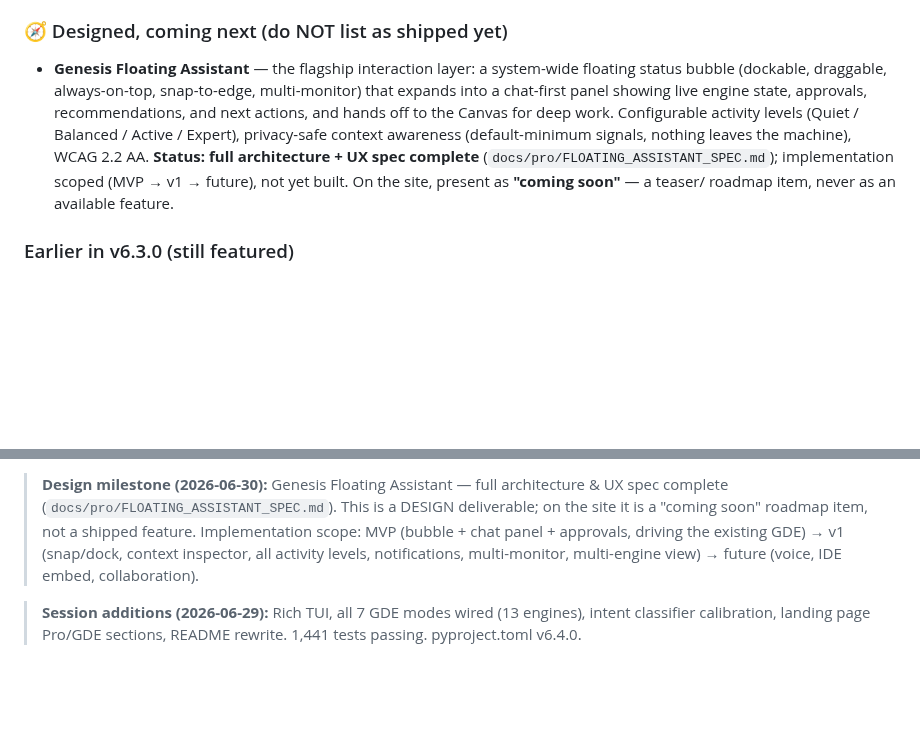
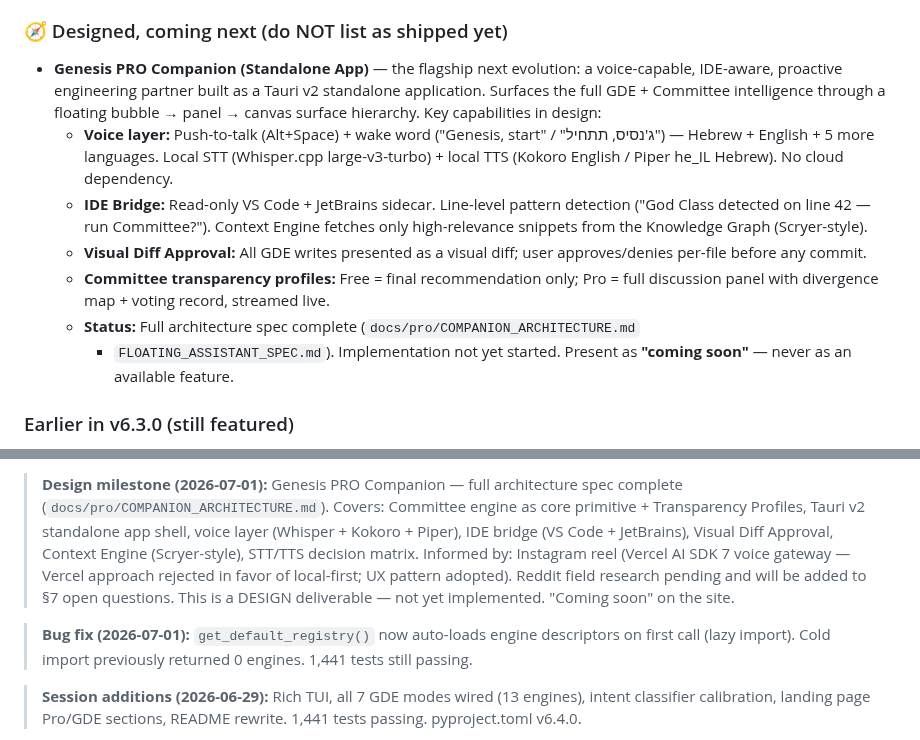
Before and after one commit to maioio/genesis-architect, a Markdown page: docs/WEBSITE_UPDATE_REPORT_v6.1.0.md, 2 parts joined by grey strips. GitHub-like rendering; blank space fills up the shorter version.

```diff
--- a/docs/WEBSITE_UPDATE_REPORT_v6.1.0.md
+++ b/docs/WEBSITE_UPDATE_REPORT_v6.1.0.md
@@ -60,16 +60,24 @@ shipped.
 
 ### 🧭 Designed, coming next (do NOT list as shipped yet)
 
-- **Genesis Floating Assistant** — the flagship interaction layer: a system-wide
-  floating status bubble (dockable, draggable, always-on-top, snap-to-edge,
-  multi-monitor) that expands into a chat-first panel showing live engine state,
-  approvals, recommendations, and next actions, and hands off to the Canvas for
-  deep work. Configurable activity levels (Quiet / Balanced / Active / Expert),
-  privacy-safe context awareness (default-minimum signals, nothing leaves the
-  machine), WCAG 2.2 AA. **Status: full architecture + UX spec complete**
-  (`docs/pro/FLOATING_ASSISTANT_SPEC.md`); implementation scoped (MVP → v1 →
-  future), not yet built. On the site, present as **"coming soon"** — a teaser/
-  roadmap item, never as an available feature.
+- **Genesis PRO Companion (Standalone App)** — the flagship next evolution:
+  a voice-capable, IDE-aware, proactive engineering partner built as a Tauri v2
+  standalone application. Surfaces the full GDE + Committee intelligence through
+  a floating bubble → panel → canvas surface hierarchy. Key capabilities in design:
+  - **Voice layer:** Push-to-talk (Alt+Space) + wake word ("Genesis, start" /
+    "ג'נסיס, תתחיל") — Hebrew + English + 5 more languages. Local STT (Whisper.cpp
+    large-v3-turbo) + local TTS (Kokoro English / Piper he_IL Hebrew). No cloud
+    dependency.
+  - **IDE Bridge:** Read-only VS Code + JetBrains sidecar. Line-level pattern
+    detection ("God Class detected on line 42 — run Committee?"). Context Engine
+    fetches only high-relevance snippets from the Knowledge Graph (Scryer-style).
+  - **Visual Diff Approval:** All GDE writes presented as a visual diff; user
+    approves/denies per-file before any commit.
+  - **Committee transparency profiles:** Free = final recommendation only; Pro =
+    full discussion panel with divergence map + voting record, streamed live.
+  - **Status:** Full architecture spec complete (`docs/pro/COMPANION_ARCHITECTURE.md`
+    + `FLOATING_ASSISTANT_SPEC.md`). Implementation not yet started. Present as
+    **"coming soon"** — never as an available feature.
 
 ### Earlier in v6.3.0 (still featured)
 
@@ -526,11 +534,17 @@ This report is the **living source of truth** for site updates. Keep it current:
 
-> **Design milestone (2026-06-30):** Genesis Floating Assistant — full
-> architecture & UX spec complete (`docs/pro/FLOATING_ASSISTANT_SPEC.md`). This is
-> a DESIGN deliverable; on the site it is a "coming soon" roadmap item, not a
-> shipped feature. Implementation scope: MVP (bubble + chat panel + approvals,
-> driving the existing GDE) → v1 (snap/dock, context inspector, all activity
-> levels, notifications, multi-monitor, multi-engine view) → future (voice, IDE
-> embed, collaboration).
+> **Design milestone (2026-07-01):** Genesis PRO Companion — full architecture spec
+> complete (`docs/pro/COMPANION_ARCHITECTURE.md`). Covers: Committee engine as
+> core primitive + Transparency Profiles, Tauri v2 standalone app shell,
+> voice layer (Whisper + Kokoro + Piper), IDE bridge (VS Code + JetBrains),
+> Visual Diff Approval, Context Engine (Scryer-style), STT/TTS decision matrix.
+> Informed by: Instagram reel (Vercel AI SDK 7 voice gateway — Vercel approach
+> rejected in favor of local-first; UX pattern adopted). Reddit field research
+> pending and will be added to §7 open questions.
+> This is a DESIGN deliverable — not yet implemented. "Coming soon" on the site.
+
+> **Bug fix (2026-07-01):** `get_default_registry()` now auto-loads engine
+> descriptors on first call (lazy import). Cold import previously returned 0
+> engines. 1,441 tests still passing.
 
 > **Session additions (2026-06-29):** Rich TUI, all 7 GDE modes wired (13 engines),
 > intent classifier calibration, landing page Pro/GDE sections, README rewrite.
```
Also changed, not shown: other parts of docs/WEBSITE_UPDATE_REPORT_v6.1.0.md (+1 -1 lines), docs/pro/COMPANION_ARCHITECTURE.md (added, +417 -0 lines).
